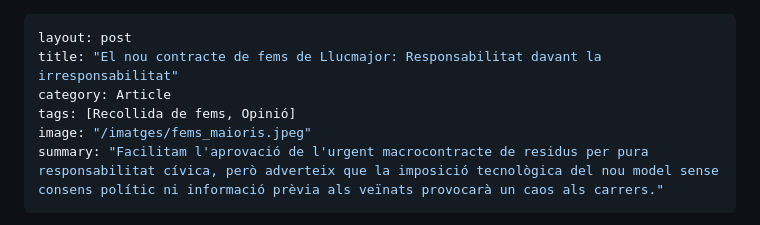
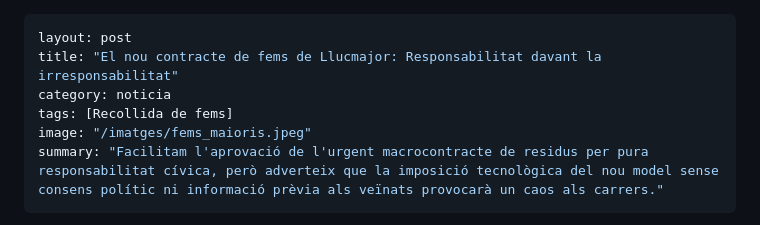
Before and after one commit to mesperllucmajor/web, a Markdown page: _posts/2026-03-19-nou-contracte-fems.md, the part around the change. Rendered like a GitHub page.

Commit message:
articles i noticies

```diff
--- a/_posts/2026-03-19-nou-contracte-fems.md
+++ b/_posts/2026-03-19-nou-contracte-fems.md
@@ -1,8 +1,8 @@
 ---
 layout: post
 title: "El nou contracte de fems de Llucmajor: Responsabilitat davant la irresponsabilitat"
-category: Article
-tags: [Recollida de fems, Opinió]
+category: noticia
+tags: [Recollida de fems]
 image: "/imatges/fems_maioris.jpeg"
 summary: "Facilitam l'aprovació de l'urgent macrocontracte de residus per pura responsabilitat cívica, però adverteix que la imposició tecnològica del nou model sense consens polític ni informació prèvia als veïnats provocarà un caos als carrers."
 ---
```
